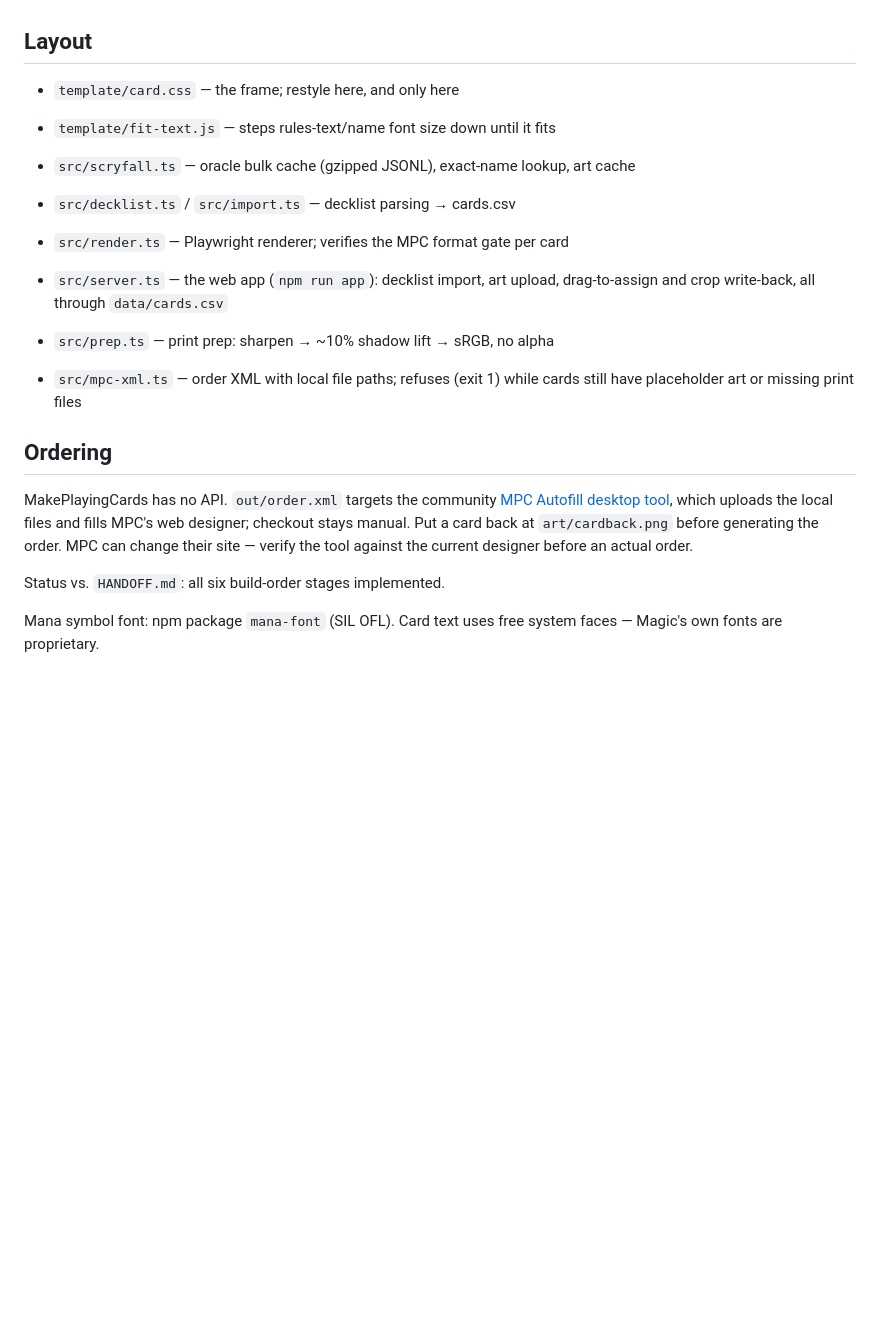
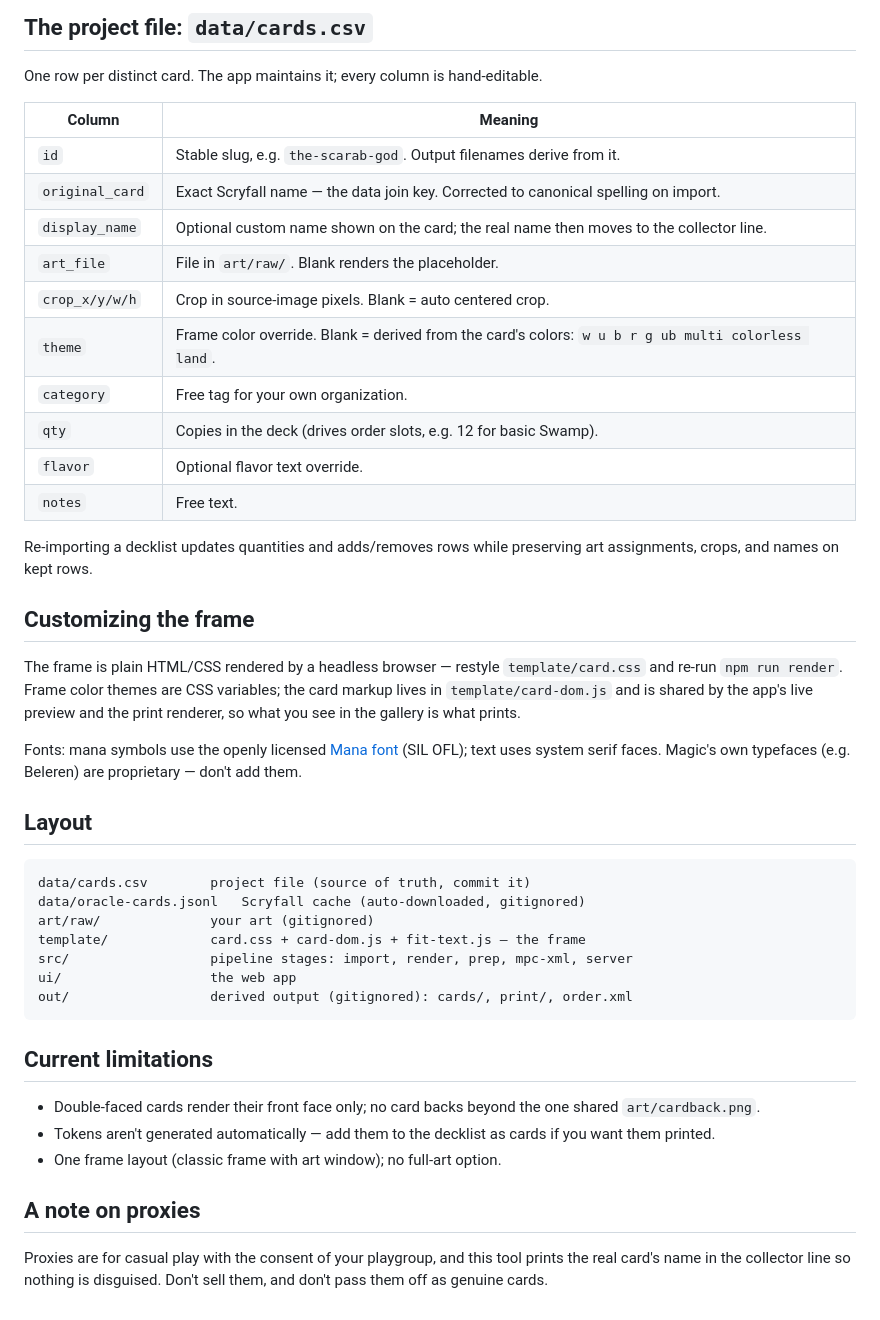
Before and after one commit to jbgrunewald/proxie-maker, a Markdown page: README.md, the part around one of its changes. Rendered like a GitHub page; blank space fills up the shorter version.

Commit message:
Standalone README: setup, quickstart, data model, ordering, limitations
Co-Authored-By: Claude Fable 5 <noreply@anthropic.com>
Claude-Session: https://claude.ai/code/session_019xJdHi6PE7vyYifb7N2WW9

````diff
--- a/README.md
+++ b/README.md
@@ -45,29 +95,58 @@ Re-importing a decklist preserves existing rows' art assignments and edits.
 
+## The project file: `data/cards.csv`
+
+One row per distinct card. The app maintains it; every column is hand-editable.
+
+| Column | Meaning |
+|---|---|
+| `id` | Stable slug, e.g. `the-scarab-god`. Output filenames derive from it. |
+| `original_card` | Exact Scryfall name — the data join key. Corrected to canonical spelling on import. |
+| `display_name` | Optional custom name shown on the card; the real name then moves to the collector line. |
+| `art_file` | File in `art/raw/`. Blank renders the placeholder. |
+| `crop_x/y/w/h` | Crop in source-image pixels. Blank = auto centered crop. |
+| `theme` | Frame color override. Blank = derived from the card's colors: `w u b r g ub multi colorless land`. |
+| `category` | Free tag for your own organization. |
+| `qty` | Copies in the deck (drives order slots, e.g. 12 for basic Swamp). |
+| `flavor` | Optional flavor text override. |
+| `notes` | Free text. |
+
+Re-importing a decklist updates quantities and adds/removes rows while
+preserving art assignments, crops, and names on kept rows.
+
+## Customizing the frame
+
+The frame is plain HTML/CSS rendered by a headless browser — restyle
+`template/card.css` and re-run `npm run render`. Frame color themes are CSS
+variables; the card markup lives in `template/card-dom.js` and is shared by
+the app's live preview and the print renderer, so what you see in the gallery
+is what prints.
+
+Fonts: mana symbols use the openly licensed
+[Mana font](https://mana.andrewgioia.com) (SIL OFL); text uses system serif
+faces. Magic's own typefaces (e.g. Beleren) are proprietary — don't add them.
 
 ## Layout
 
-- `template/card.css` — the frame; restyle here, and only here
-- `template/fit-text.js` — steps rules-text/name font size down until it fits
-- `src/scryfall.ts` — oracle bulk cache (gzipped JSONL), exact-name lookup, art cache
-- `src/decklist.ts` / `src/import.ts` — decklist parsing → cards.csv
-- `src/render.ts` — Playwright renderer; verifies the MPC format gate per card
+```
+data/cards.csv        project file (source of truth, commit it)
+data/oracle-cards.jsonl   Scryfall cache (auto-downloaded, gitignored)
+art/raw/              your art (gitignored)
+template/             card.css + card-dom.js + fit-text.js — the frame
+src/                  pipeline stages: import, render, prep, mpc-xml, server
+ui/                   the web app
+out/                  derived output (gitignored): cards/, print/, order.xml
+```
 
-- `src/server.ts` — the web app (`npm run app`): decklist import, art upload,
-  drag-to-assign and crop write-back, all through `data/cards.csv`
-- `src/prep.ts` — print prep: sharpen → ~10% shadow lift → sRGB, no alpha
-- `src/mpc-xml.ts` — order XML with local file paths; refuses (exit 1) while
-  cards still have placeholder art or missing print files
+## Current limitations
 
-## Ordering
+- Double-faced cards render their front face only; no card backs beyond the
+  one shared `art/cardback.png`.
+- Tokens aren't generated automatically — add them to the decklist as cards
+  if you want them printed.
+- One frame layout (classic frame with art window); no full-art option.
 
-MakePlayingCards has no API. `out/order.xml` targets the community
-[MPC Autofill desktop tool](https://github.com/chilli-axe/mpc-autofill), which
-uploads the local files and fills MPC's web designer; checkout stays manual.
-Put a card back at `art/cardback.png` before generating the order. MPC can
-change their site — verify the tool against the current designer before an
-actual order.
+## A note on proxies
 
-Status vs. `HANDOFF.md`: all six build-order stages implemented.
-
-Mana symbol font: npm package `mana-font` (SIL OFL). Card text uses free system
-faces — Magic's own fonts are proprietary.
+Proxies are for casual play with the consent of your playgroup, and this tool
+prints the real card's name in the collector line so nothing is disguised.
+Don't sell them, and don't pass them off as genuine cards.
````
Also changed, not shown: other parts of README.md (+79 -29 lines).
